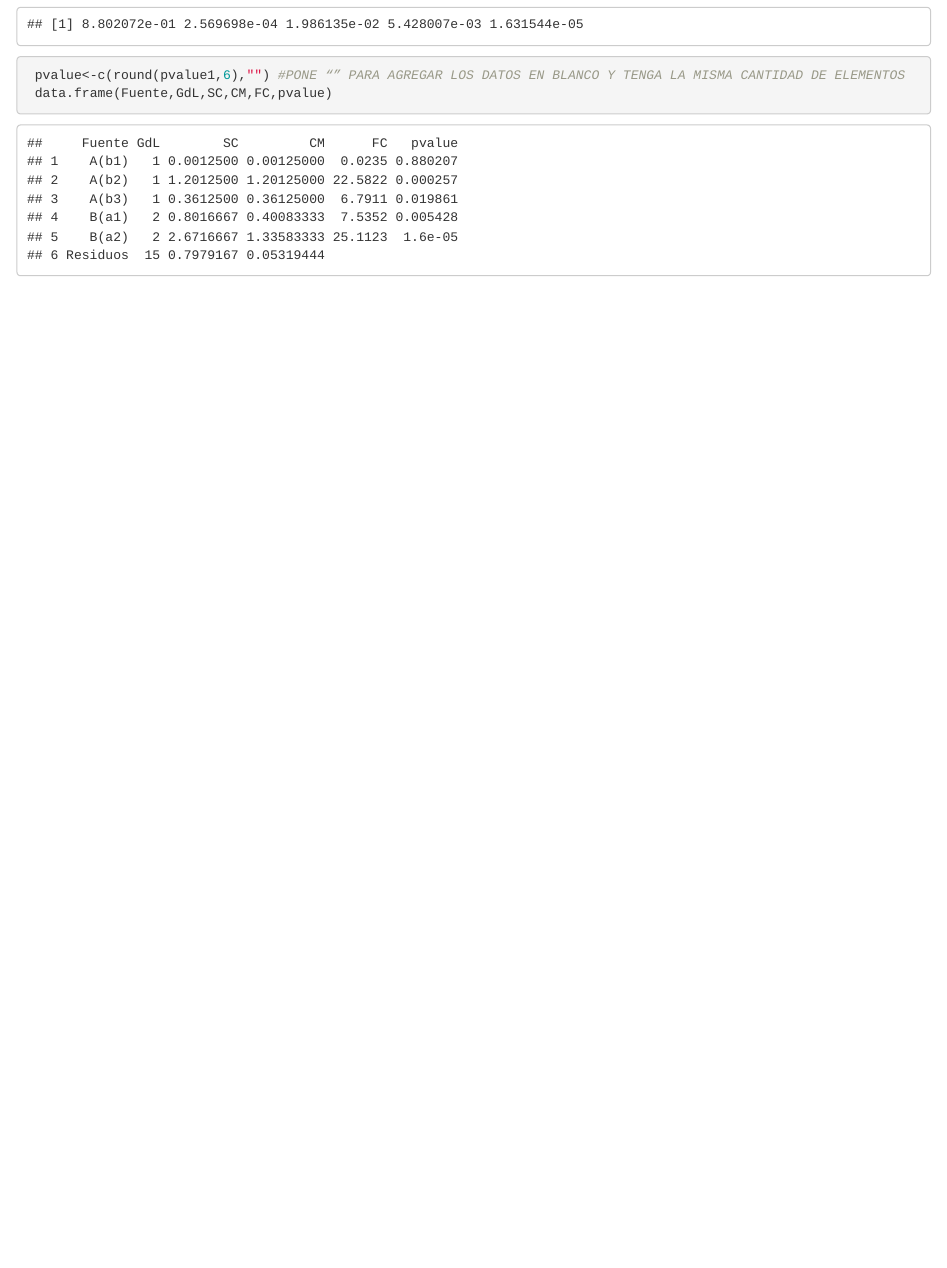
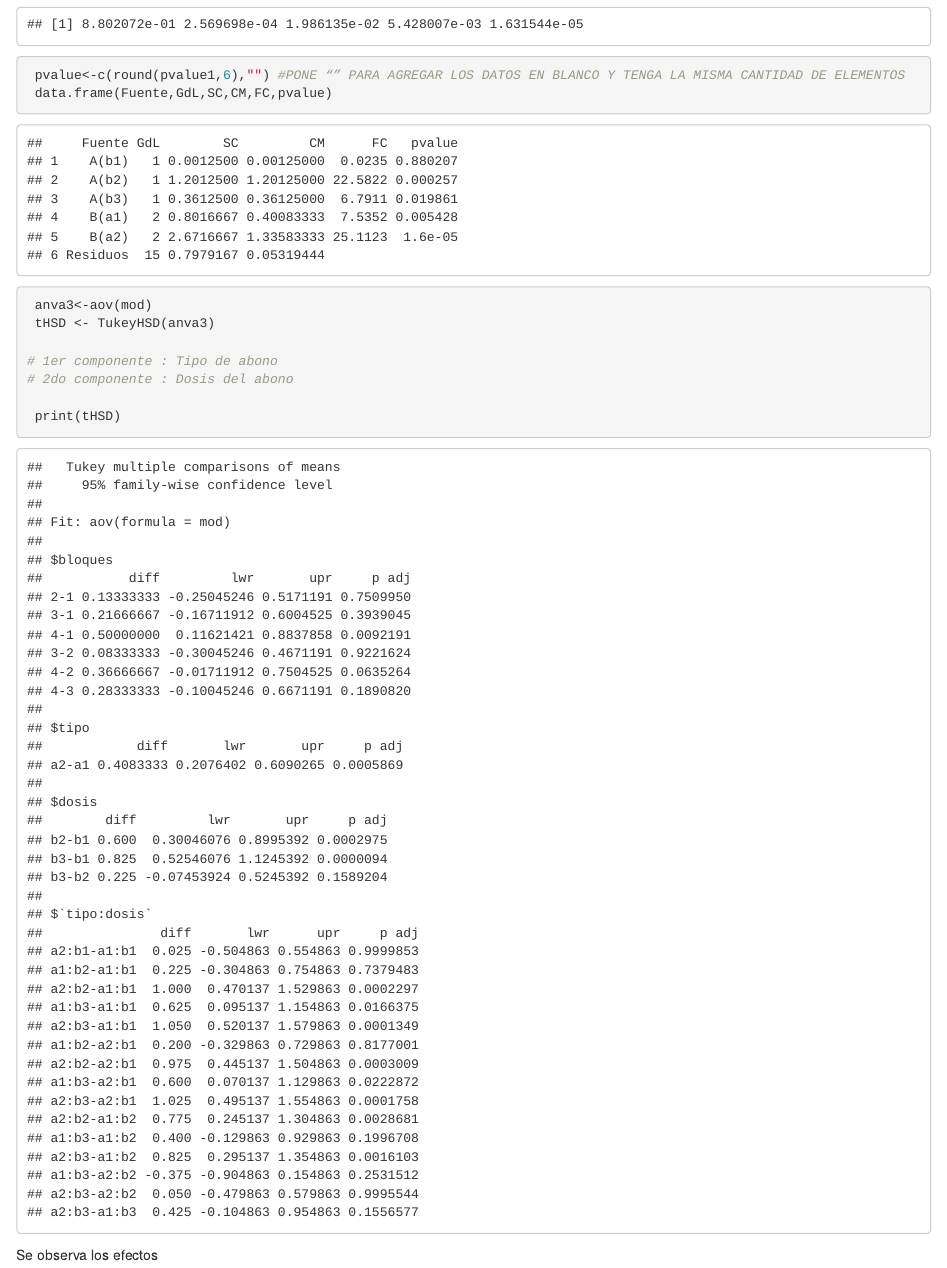
Before and after one commit to jgomezz/MscEstadAplic-UNALM-2019-1-AnalisisDisenhoExperimentos, an R Markdown document (Semana-12_ExperimentoFactorial/ExperimientoFactorial.Rmd): the page in a window 1100 px wide, from 4170 px down. Rendered offline with R 4.5, knitr and Pandoc, with nearby package versions; some code elsewhere in the file could not run offline.

Commit message:
Semana 12

````diff
--- a/Semana-12_ExperimentoFactorial/ExperimientoFactorial.Rmd
+++ b/Semana-12_ExperimentoFactorial/ExperimientoFactorial.Rmd
@@ -170,3 +170,15 @@ abonod3<-abono1[abono1$dosis=="b3",]
  pvalue<-c(round(pvalue1,6),"") #PONE “” PARA AGREGAR LOS DATOS EN BLANCO Y TENGA LA MISMA CANTIDAD DE ELEMENTOS
  data.frame(Fuente,GdL,SC,CM,FC,pvalue)
 ```
+
+```{r}
+ anva3<-aov(mod)
+ tHSD <- TukeyHSD(anva3)
+
+# 1er componente : Tipo de abono
+# 2do componente : Dosis del abono
+
+ print(tHSD)
+
+```
+Se observa los efectos
````
Also changed, not shown: Semana-12_ExperimentoFactorial/ExperimientoFactorial.nb.html, 1 other file.
